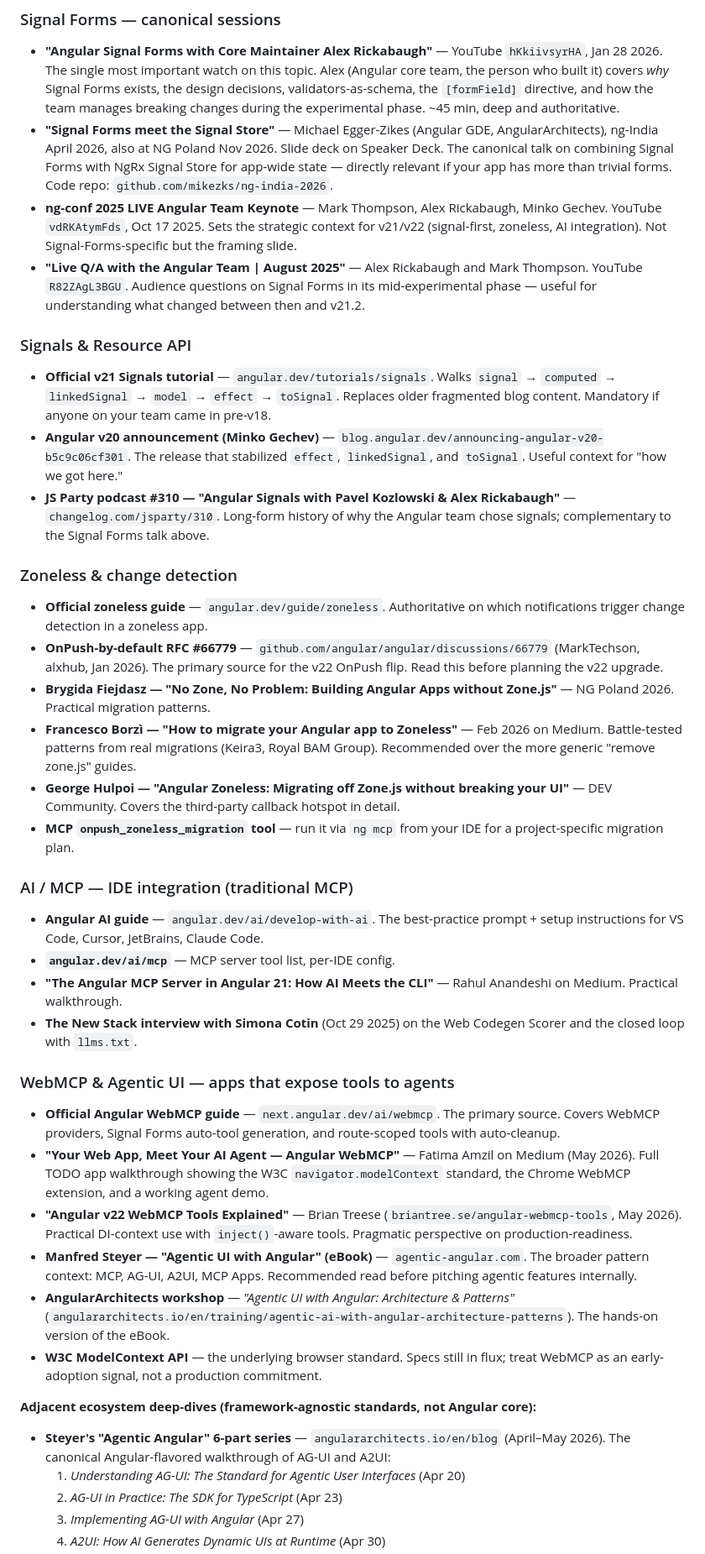
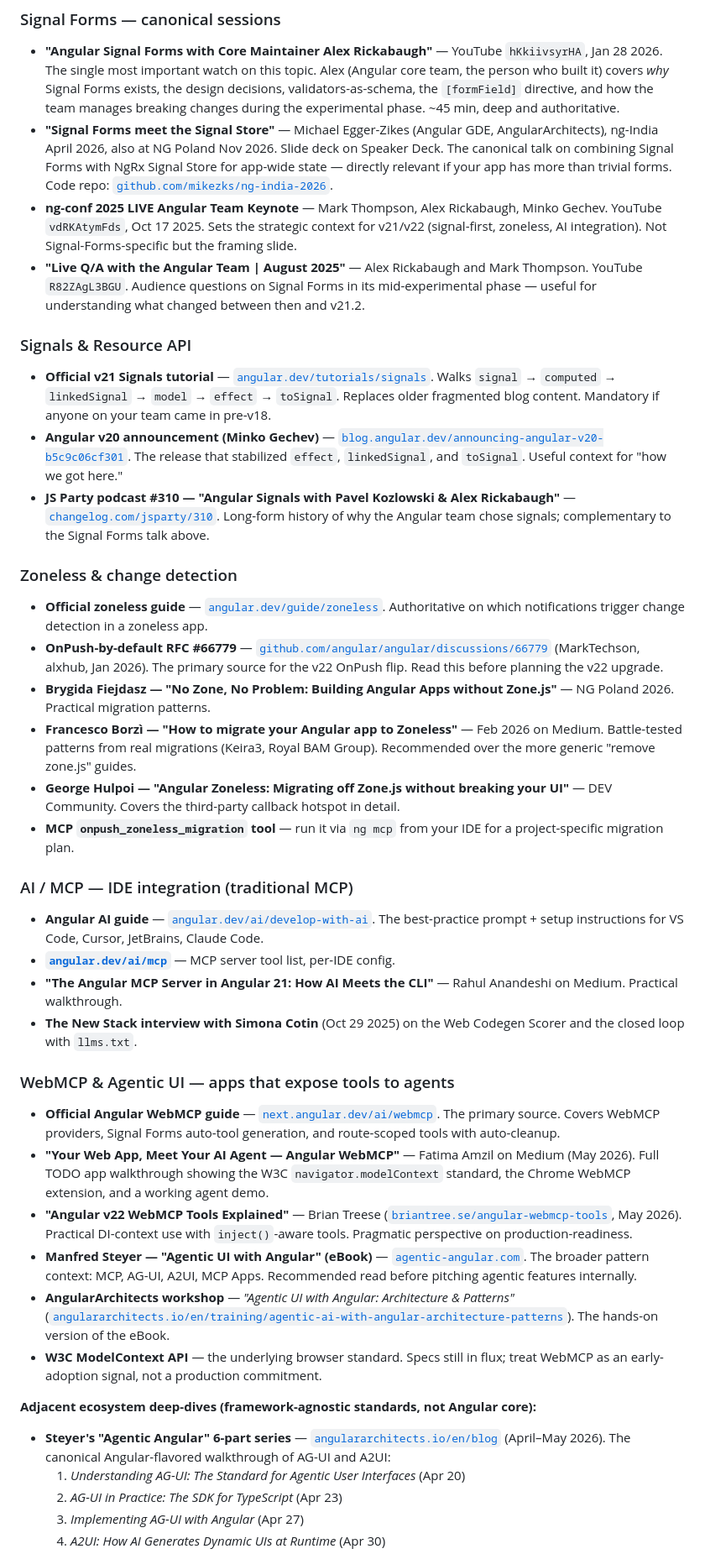
Before and after one commit to the-ult/presentation-angular-updates, a Markdown page: angular_notest.md, the part around one of its changes. Shown at 84% size. Drawn GitHub-style.

Commit message:
chore(presentation): Update links to external resources in slides and notes

```diff
--- a/angular_notest.md
+++ b/angular_notest.md
@@ -961,20 +961,20 @@ Curated picks for going deeper, with a clear preference for primary sources (Ang
 ### Signal Forms — canonical sessions
 
 - **"Angular Signal Forms with Core Maintainer Alex Rickabaugh"** — YouTube `hKkiivsyrHA`, Jan 28 2026. The single most important watch on this topic. Alex (Angular core team, the person who built it) covers *why* Signal Forms exists, the design decisions, validators-as-schema, the `[formField]` directive, and how the team manages breaking changes during the experimental phase. ~45 min, deep and authoritative.
-- **"Signal Forms meet the Signal Store"** — Michael Egger-Zikes (Angular GDE, AngularArchitects), ng-India April 2026, also at NG Poland Nov 2026. Slide deck on Speaker Deck. The canonical talk on combining Signal Forms with NgRx Signal Store for app-wide state — directly relevant if your app has more than trivial forms. Code repo: `github.com/mikezks/ng-india-2026`.
+- **"Signal Forms meet the Signal Store"** — Michael Egger-Zikes (Angular GDE, AngularArchitects), ng-India April 2026, also at NG Poland Nov 2026. Slide deck on Speaker Deck. The canonical talk on combining Signal Forms with NgRx Signal Store for app-wide state — directly relevant if your app has more than trivial forms. Code repo: [`github.com/mikezks/ng-india-2026`](https://github.com/mikezks/ng-india-2026).
 - **ng-conf 2025 LIVE Angular Team Keynote** — Mark Thompson, Alex Rickabaugh, Minko Gechev. YouTube `vdRKAtymFds`, Oct 17 2025. Sets the strategic context for v21/v22 (signal-first, zoneless, AI integration). Not Signal-Forms-specific but the framing slide.
 - **"Live Q/A with the Angular Team | August 2025"** — Alex Rickabaugh and Mark Thompson. YouTube `R82ZAgL3BGU`. Audience questions on Signal Forms in its mid-experimental phase — useful for understanding what changed between then and v21.2.
 
 ### Signals & Resource API
 
-- **Official v21 Signals tutorial** — `angular.dev/tutorials/signals`. Walks `signal` → `computed` → `linkedSignal` → `model` → `effect` → `toSignal`. Replaces older fragmented blog content. Mandatory if anyone on your team came in pre-v18.
-- **Angular v20 announcement (Minko Gechev)** — `blog.angular.dev/announcing-angular-v20-b5c9c06cf301`. The release that stabilized `effect`, `linkedSignal`, and `toSignal`. Useful context for "how we got here."
-- **JS Party podcast #310 — "Angular Signals with Pavel Kozlowski & Alex Rickabaugh"** — `changelog.com/jsparty/310`. Long-form history of why the Angular team chose signals; complementary to the Signal Forms talk above.
+- **Official v21 Signals tutorial** — [`angular.dev/tutorials/signals`](https://angular.dev/tutorials/signals). Walks `signal` → `computed` → `linkedSignal` → `model` → `effect` → `toSignal`. Replaces older fragmented blog content. Mandatory if anyone on your team came in pre-v18.
+- **Angular v20 announcement (Minko Gechev)** — [`blog.angular.dev/announcing-angular-v20-b5c9c06cf301`](https://blog.angular.dev/announcing-angular-v20-b5c9c06cf301). The release that stabilized `effect`, `linkedSignal`, and `toSignal`. Useful context for "how we got here."
+- **JS Party podcast #310 — "Angular Signals with Pavel Kozlowski & Alex Rickabaugh"** — [`changelog.com/jsparty/310`](https://changelog.com/jsparty/310). Long-form history of why the Angular team chose signals; complementary to the Signal Forms talk above.
 
 ### Zoneless & change detection
 
-- **Official zoneless guide** — `angular.dev/guide/zoneless`. Authoritative on which notifications trigger change detection in a zoneless app.
-- **OnPush-by-default RFC #66779** — `github.com/angular/angular/discussions/66779` (MarkTechson, alxhub, Jan 2026). The primary source for the v22 OnPush flip. Read this before planning the v22 upgrade.
+- **Official zoneless guide** — [`angular.dev/guide/zoneless`](https://angular.dev/guide/zoneless). Authoritative on which notifications trigger change detection in a zoneless app.
+- **OnPush-by-default RFC #66779** — [`github.com/angular/angular/discussions/66779`](https://github.com/angular/angular/discussions/66779) (MarkTechson, alxhub, Jan 2026). The primary source for the v22 OnPush flip. Read this before planning the v22 upgrade.
 - **Brygida Fiejdasz — "No Zone, No Problem: Building Angular Apps without Zone.js"** — NG Poland 2026. Practical migration patterns.
 - **Francesco Borzì — "How to migrate your Angular app to Zoneless"** — Feb 2026 on Medium. Battle-tested patterns from real migrations (Keira3, Royal BAM Group). Recommended over the more generic "remove zone.js" guides.
 - **George Hulpoi — "Angular Zoneless: Migrating off Zone.js without breaking your UI"** — DEV Community. Covers the third-party callback hotspot in detail.
@@ -982,22 +982,22 @@ Curated picks for going deeper, with a clear preference for primary sources (Ang
 
 ### AI / MCP — IDE integration (traditional MCP)
 
-- **Angular AI guide** — `angular.dev/ai/develop-with-ai`. The best-practice prompt + setup instructions for VS Code, Cursor, JetBrains, Claude Code.
-- **`angular.dev/ai/mcp`** — MCP server tool list, per-IDE config.
+- **Angular AI guide** — [`angular.dev/ai/develop-with-ai`](https://angular.dev/ai/develop-with-ai). The best-practice prompt + setup instructions for VS Code, Cursor, JetBrains, Claude Code.
+- **[`angular.dev/ai/mcp`](https://angular.dev/ai/mcp)** — MCP server tool list, per-IDE config.
 - **"The Angular MCP Server in Angular 21: How AI Meets the CLI"** — Rahul Anandeshi on Medium. Practical walkthrough.
 - **The New Stack interview with Simona Cotin** (Oct 29 2025) on the Web Codegen Scorer and the closed loop with `llms.txt`.
 
 ### WebMCP & Agentic UI — apps that expose tools to agents
 
-- **Official Angular WebMCP guide** — `next.angular.dev/ai/webmcp`. The primary source. Covers WebMCP providers, Signal Forms auto-tool generation, and route-scoped tools with auto-cleanup.
+- **Official Angular WebMCP guide** — [`next.angular.dev/ai/webmcp`](https://next.angular.dev/ai/webmcp). The primary source. Covers WebMCP providers, Signal Forms auto-tool generation, and route-scoped tools with auto-cleanup.
 - **"Your Web App, Meet Your AI Agent — Angular WebMCP"** — Fatima Amzil on Medium (May 2026). Full TODO app walkthrough showing the W3C `navigator.modelContext` standard, the Chrome WebMCP extension, and a working agent demo.
-- **"Angular v22 WebMCP Tools Explained"** — Brian Treese (`briantree.se/angular-webmcp-tools`, May 2026). Practical DI-context use with `inject()`-aware tools. Pragmatic perspective on production-readiness.
-- **Manfred Steyer — "Agentic UI with Angular" (eBook)** — `agentic-angular.com`. The broader pattern context: MCP, AG-UI, A2UI, MCP Apps. Recommended read before pitching agentic features internally.
-- **AngularArchitects workshop** — *"Agentic UI with Angular: Architecture & Patterns"* (`angulararchitects.io/en/training/agentic-ai-with-angular-architecture-patterns`). The hands-on version of the eBook.
+- **"Angular v22 WebMCP Tools Explained"** — Brian Treese ([`briantree.se/angular-webmcp-tools`](https://briantree.se/angular-webmcp-tools), May 2026). Practical DI-context use with `inject()`-aware tools. Pragmatic perspective on production-readiness.
+- **Manfred Steyer — "Agentic UI with Angular" (eBook)** — [`agentic-angular.com`](https://agentic-angular.com). The broader pattern context: MCP, AG-UI, A2UI, MCP Apps. Recommended read before pitching agentic features internally.
+- **AngularArchitects workshop** — *"Agentic UI with Angular: Architecture & Patterns"* ([`angulararchitects.io/en/training/agentic-ai-with-angular-architecture-patterns`](https://www.angulararchitects.io/en/training/agentic-ai-with-angular-architecture-patterns)). The hands-on version of the eBook.
 - **W3C ModelContext API** — the underlying browser standard. Specs still in flux; treat WebMCP as an early-adoption signal, not a production commitment.
 
 **Adjacent ecosystem deep-dives (framework-agnostic standards, not Angular core):**
-- **Steyer's "Agentic Angular" 6-part series** — `angulararchitects.io/en/blog` (April–May 2026). The canonical Angular-flavored walkthrough of AG-UI and A2UI:
+- **Steyer's "Agentic Angular" 6-part series** — [`angulararchitects.io/en/blog`](https://www.angulararchitects.io/en/blog/) (April–May 2026). The canonical Angular-flavored walkthrough of AG-UI and A2UI:
   1. *Understanding AG-UI: The Standard for Agentic User Interfaces* (Apr 20)
   2. *AG-UI in Practice: The SDK for TypeScript* (Apr 23)
   3. *Implementing AG-UI with Angular* (Apr 27)
```
Also changed, not shown: other parts of angular_notest.md (+23 -25 lines), slides.md (+22 -20 lines).
